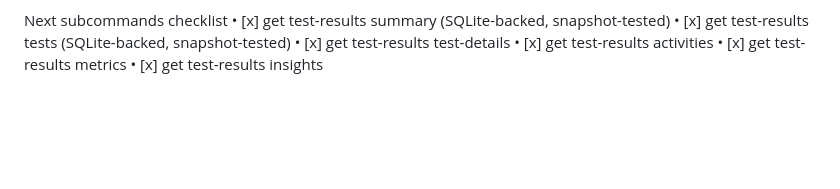
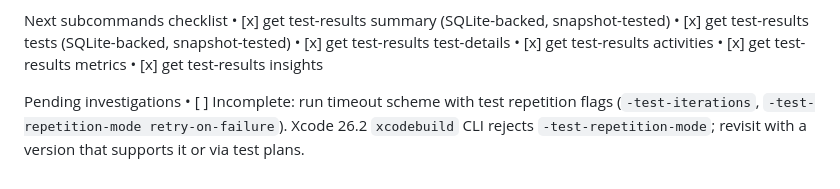
Before and after one commit to alvarhansen/OpenXCResultTool, a Markdown page: Documentation/Reverse-Engineering xcresults.md, the part around the change. GitHub-like rendering; blank space fills up the shorter version.

Commit message:
Document pending repetition investigation

```diff
--- a/Documentation/Reverse-Engineering xcresults.md
+++ b/Documentation/Reverse-Engineering xcresults.md
@@ -118,3 +118,6 @@ Next subcommands checklist
 	•	[x] get test-results activities
 	•	[x] get test-results metrics
 	•	[x] get test-results insights
+
+Pending investigations
+	•	[ ] Incomplete: run timeout scheme with test repetition flags (`-test-iterations`, `-test-repetition-mode retry-on-failure`). Xcode 26.2 `xcodebuild` CLI rejects `-test-repetition-mode`; revisit with a version that supports it or via test plans.
```
